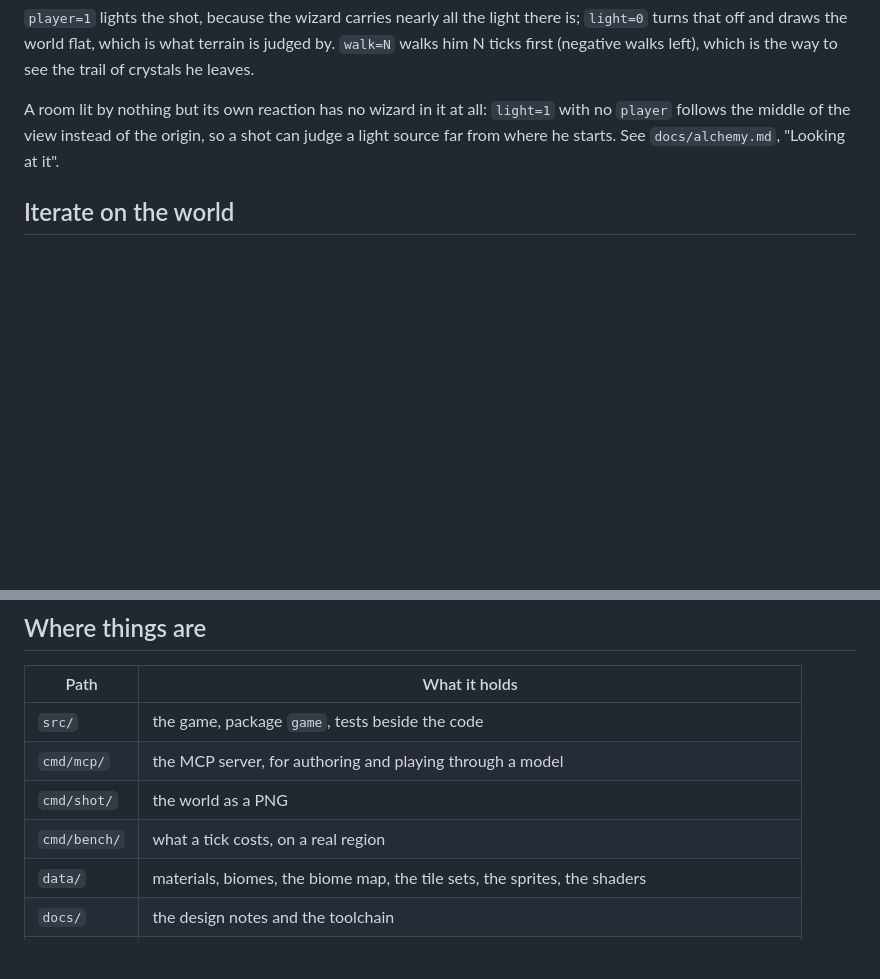
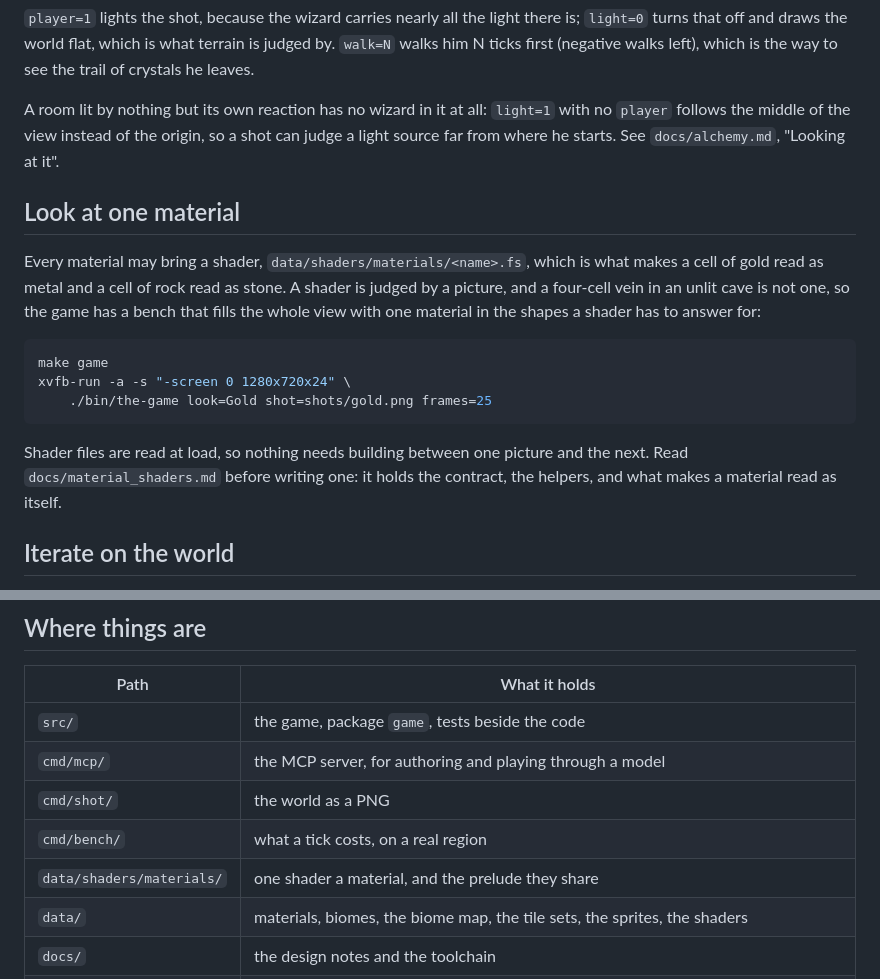
Before and after one commit to JordanShurmer/the-game, a Markdown page: AGENTS.md, 2 parts joined by grey strips. Rendered like a GitHub page; blank space fills up the shorter version.

Commit message:
Point AGENTS.md at the material shaders and the bench to look at one by

````diff
--- a/AGENTS.md
+++ b/AGENTS.md
@@ -62,6 +62,25 @@ all: `light=1` with no `player` follows the middle of the view
 instead of the origin, so a shot can judge a light source far from
 where he starts. See `docs/alchemy.md`, "Looking at it".
 
+## Look at one material
+
+Every material may bring a shader, `data/shaders/materials/<name>.fs`,
+which is what makes a cell of gold read as metal and a cell of rock read
+as stone. A shader is judged by a picture, and a four-cell vein in an
+unlit cave is not one, so the game has a bench that fills the whole view
+with one material in the shapes a shader has to answer for:
+
+```sh
+make game
+xvfb-run -a -s "-screen 0 1280x720x24" \
+    ./bin/the-game look=Gold shot=shots/gold.png frames=25
+```
+
+Shader files are read at load, so nothing needs building between one
+picture and the next. Read `docs/material_shaders.md` before writing one:
+it holds the contract, the helpers, and what makes a material read as
+itself.
+
 ## Iterate on the world
 
 1. Change the tiles or the code.
@@ -108,6 +127,7 @@ of the whole world.
 | `cmd/mcp/` | the MCP server, for authoring and playing through a model |
 | `cmd/shot/` | the world as a PNG |
 | `cmd/bench/` | what a tick costs, on a real region |
+| `data/shaders/materials/` | one shader a material, and the prelude they share |
 | `data/` | materials, biomes, the biome map, the tile sets, the sprites, the shaders |
 | `docs/` | the design notes and the toolchain |
 | `tools/` | the toolchain install, the tile seeder, the wizard and drudge seeders, and the gallery seeders |
````
